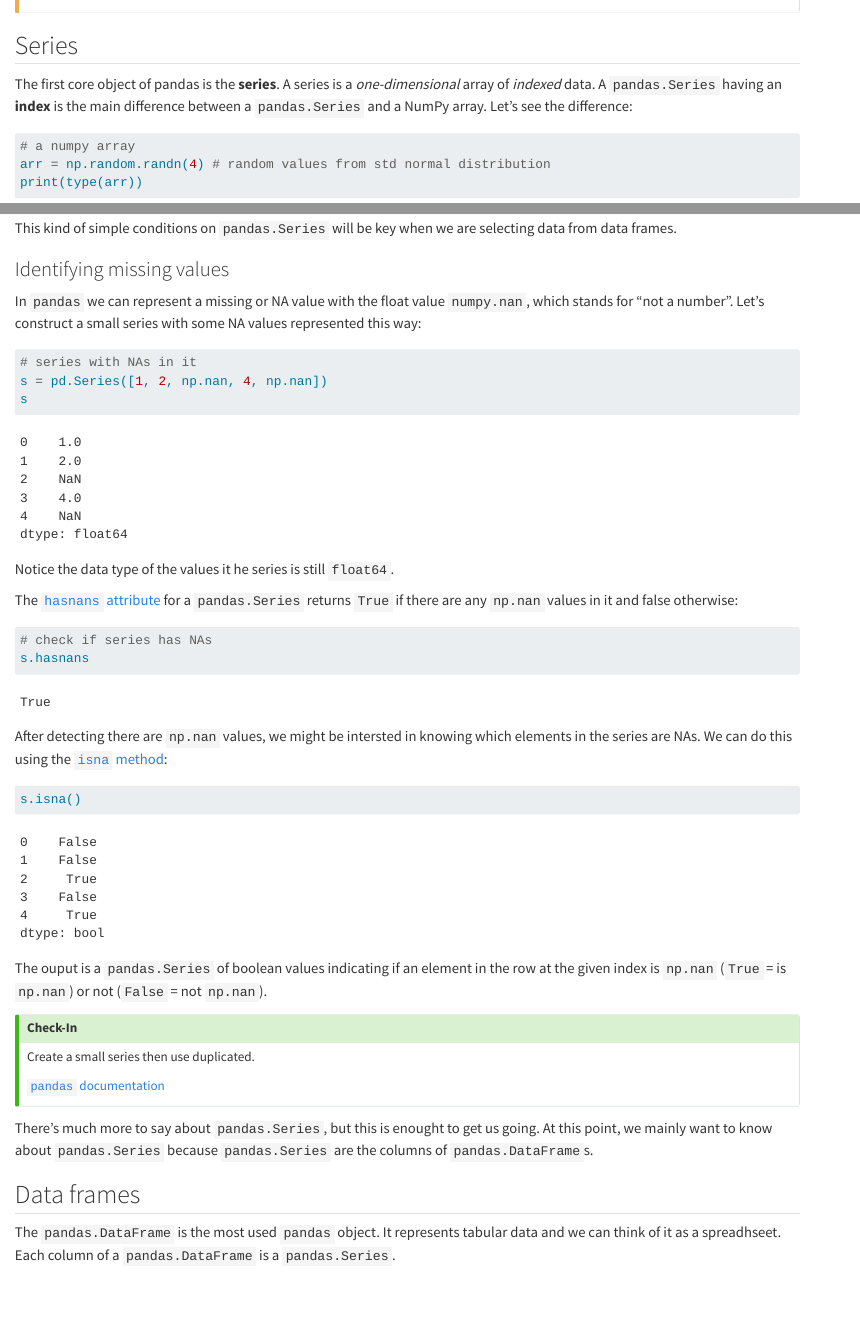
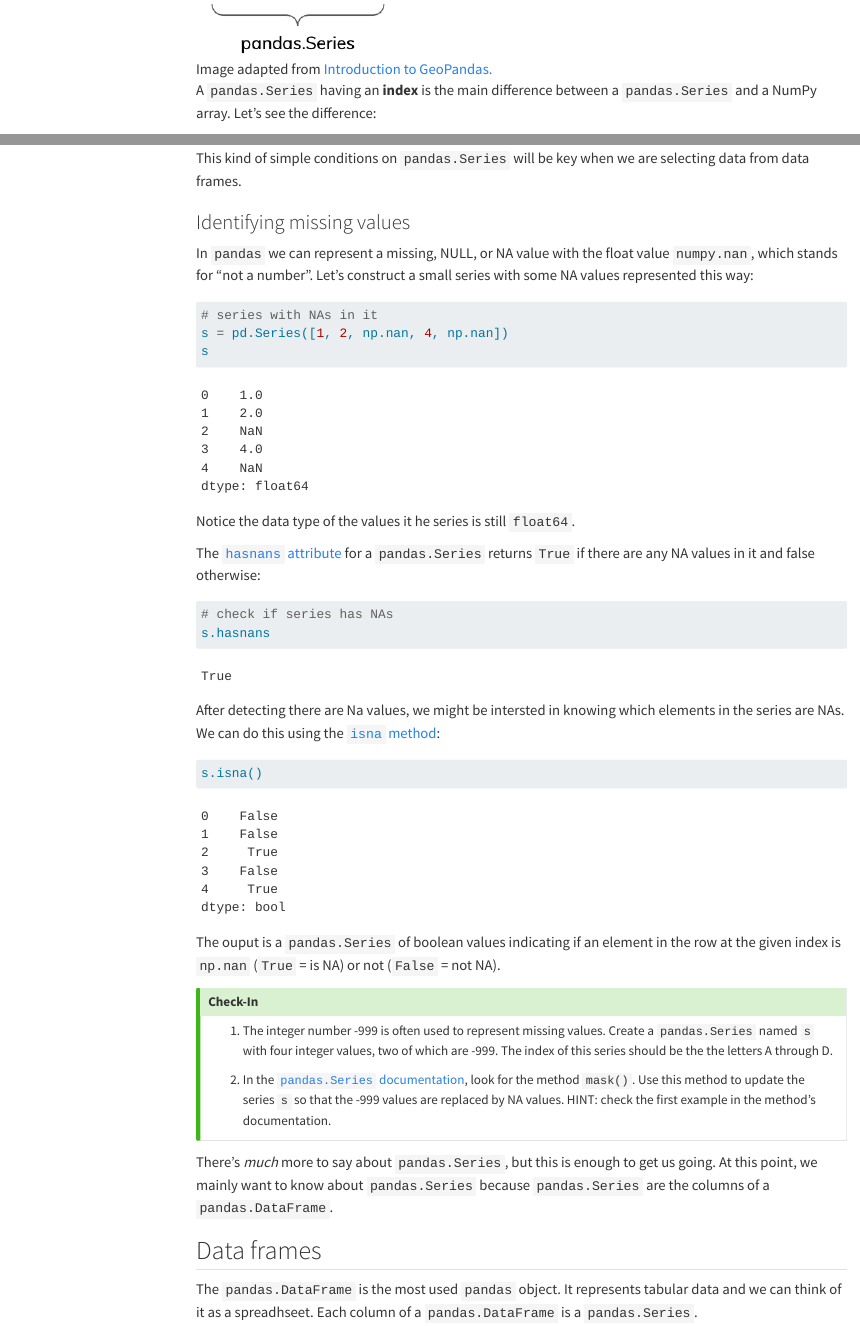
Before and after one commit to MEDS-eds-220/MEDS-eds-220-course, a Quarto document (book/chapters/lesson-2-series-dataframes.qmd): the page in a window 1100 px wide, from 690 px down before the commit and from 1150 px down after it, and a second part further down, joined at a grey line. Rendered offline with R 4.5, knitr and Pandoc in place of Quarto, with nearby package versions; some code elsewhere in the file could not run offline; menus at the side of the page are left out.

Commit message:
adding df diagrams

````diff
--- a/book/chapters/lesson-2-series-dataframes.qmd
+++ b/book/chapters/lesson-2-series-dataframes.qmd
@@ -1,3 +1,8 @@
+---
+toc-title: In this lesson
+fig-cap-location: margin
+---
+
 # `pandas` series and data frames
 
 In this lesson we introduce the two core objects in the `pandas` library, the `pandas.Series` and the `pandas.DataFrame`.
@@ -32,4 +37,3 @@ There is so much to learn about `pandas`. While we won't be able to cover every
 ## Series
 
 The first core object of pandas is the **series**.
-A series is a *one-dimensional* array of *indexed* data. A `pandas.Series` having an **index** is the main difference between a `pandas.Series` and a NumPy array. Let's see the difference:
@@ -36,3 +42,6 @@ A series is a *one-dimensional* array of *indexed* data. A `pandas.Series` havin
+![Image adapted from [Introduction to GeoPandas.](https://geopandas.org/en/stable/getting_started/introduction.html)](/book/images/lesson-2/series-diagram.png){width=30%}
+
+A `pandas.Series` having an **index** is the main difference between a `pandas.Series` and a NumPy array. Let's see the difference:
 
 ```{python}
 # a numpy array
@@ -134,10 +141,8 @@ s > 70
 
 This kind of simple conditions on `pandas.Series` will be key when we are selecting data from data frames.
 
-<!-- TO DO: ADD COMPARING VALUES OF A SERIES -->
-
 ### Identifying missing values
-In `pandas` we can represent a missing or NA value with the float value `numpy.nan`, which stands for "not a number". Let's construct a small series with some NA values represented this way:
+In `pandas` we can represent a missing, NULL, or NA value with the float value `numpy.nan`, which stands for "not a number". Let's construct a small series with some NA values represented this way:
 
 ```{python}
 # series with NAs in it
@@ -146,29 +151,44 @@ s
 ```
 Notice the data type of the values it he series is still `float64`.
 
-The [`hasnans` attribute](https://pandas.pydata.org/docs/reference/api/pandas.Series.hasnans.html) for a `pandas.Series` returns `True` if there are any `np.nan` values in it and false otherwise:
+The [`hasnans` attribute](https://pandas.pydata.org/docs/reference/api/pandas.Series.hasnans.html) for a `pandas.Series` returns `True` if there are any NA values in it and false otherwise:
 
 ```{python}
 # check if series has NAs
 s.hasnans
 ```
 
-After detecting there are `np.nan` values, we might be intersted in knowing which elements in the series are NAs. We can do this using the [`isna` method](https://pandas.pydata.org/docs/reference/api/pandas.Series.isna.html):
+After detecting there are Na values, we might be intersted in knowing which elements in the series are NAs. We can do this using the [`isna` method](https://pandas.pydata.org/docs/reference/api/pandas.Series.isna.html):
 
 ```{python}
 s.isna()
 ```
 
-The ouput is a `pandas.Series` of boolean values indicating if an element in the row at the given index is `np.nan` (`True` = is `np.nan`) or not (`False` = not `np.nan`).
+The ouput is a `pandas.Series` of boolean values indicating if an element in the row at the given index is `np.nan` (`True` = is NA) or not (`False` = not NA).
 
 :::{.callout-tip}
 ## Check-In
-Create a small series then use duplicated.
 
-[`pandas` documentation](https://pandas.pydata.org/docs/reference/api/pandas.Series.html)
+1. The integer number -999 is often used to represent missing values. Create a `pandas.Series` named `s` with four integer values, two of which are -999. The index of this series should be the the letters A through D.
+
+<!--
+```{python}
+s = pd.Series([10,10, -999, - 999], index= ['A','B','C','D'])
+s
+```
+-->
+
+2. In the [`pandas.Series` documentation](https://pandas.pydata.org/docs/reference/api/pandas.Series.html), look for the method `mask()`. Use this method to update the series `s` so that the -999 values are replaced by NA values. HINT: check the first example in the method's documentation.
+
+<!--
+```{python}
+s = s.mask(s == -999)
+s
+```
+-->
 :::
 
-There's much more to say about `pandas.Series`, but this is enought to get us going. At this point, we mainly want to know about `pandas.Series` because `pandas.Series` are the columns of `pandas.DataFrame`s.
+There's *much* more to say about `pandas.Series`, but this is enough to get us going. At this point, we mainly want to know about `pandas.Series` because `pandas.Series` are the columns of a `pandas.DataFrame`.
 
 <!--
 ::: {.callout-caution}
````
Also changed, not shown: book/images/lesson-2/data-frame-diagram.png (added), book/images/lesson-2/series-diagram.png (added), book/images/lesson-2/series-parts.png, docs/search.json, book/chapters/lesson-2-series-dataframes.qmd (12 more changed lines), 5 other files.
